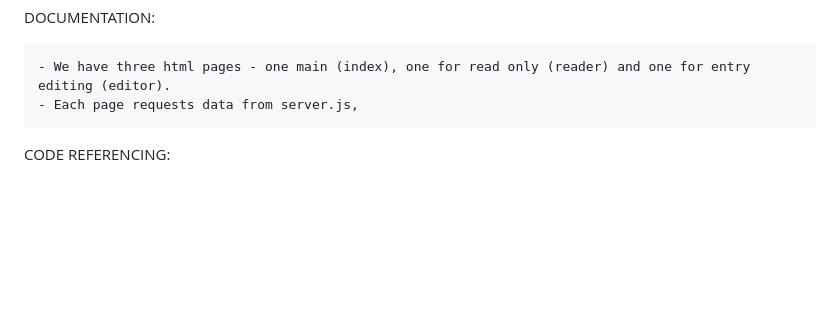
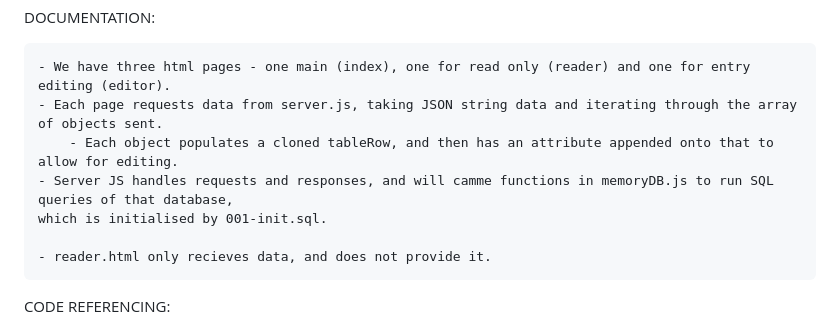
Before and after one commit to AlexanderEJDC/WebProgCoursework, a Markdown page: README.md, the part around the change. Rendered like a GitHub page; blank space fills up the shorter version.

Commit message:
Final Commit! Updated scripts

```diff
--- a/README.md
+++ b/README.md
@@ -33,7 +33,12 @@ QUIRKS TO BE AWARE OF:
 DOCUMENTATION:
 
     - We have three html pages - one main (index), one for read only (reader) and one for entry editing (editor).
-    - Each page requests data from server.js,
+    - Each page requests data from server.js, taking JSON string data and iterating through the array of objects sent.
+        - Each object populates a cloned tableRow, and then has an attribute appended onto that to allow for editing.
+    - Server JS handles requests and responses, and will camme functions in memoryDB.js to run SQL queries of that database,
+    which is initialised by 001-init.sql.
+
+    - reader.html only recieves data, and does not provide it.
 
 
 CODE REFERENCING:
```
